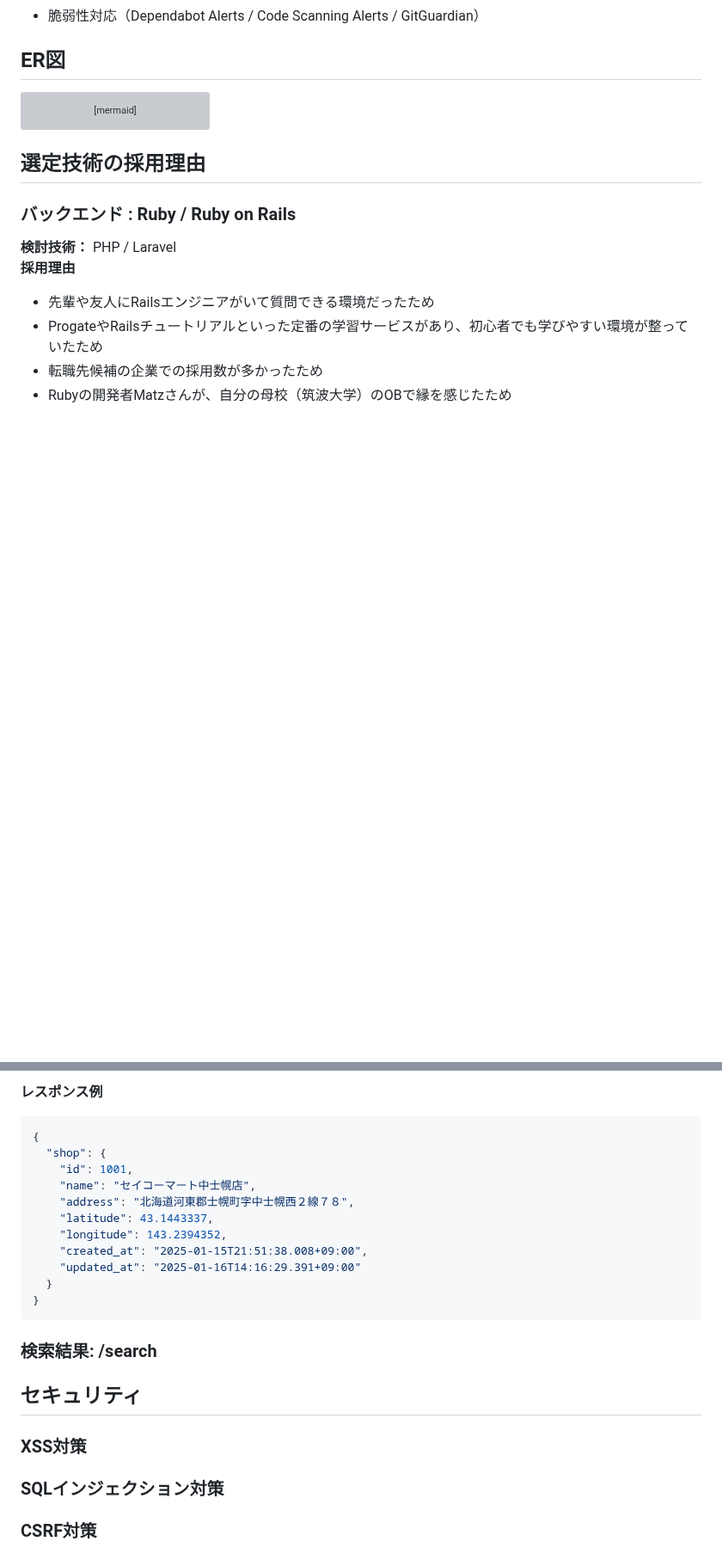
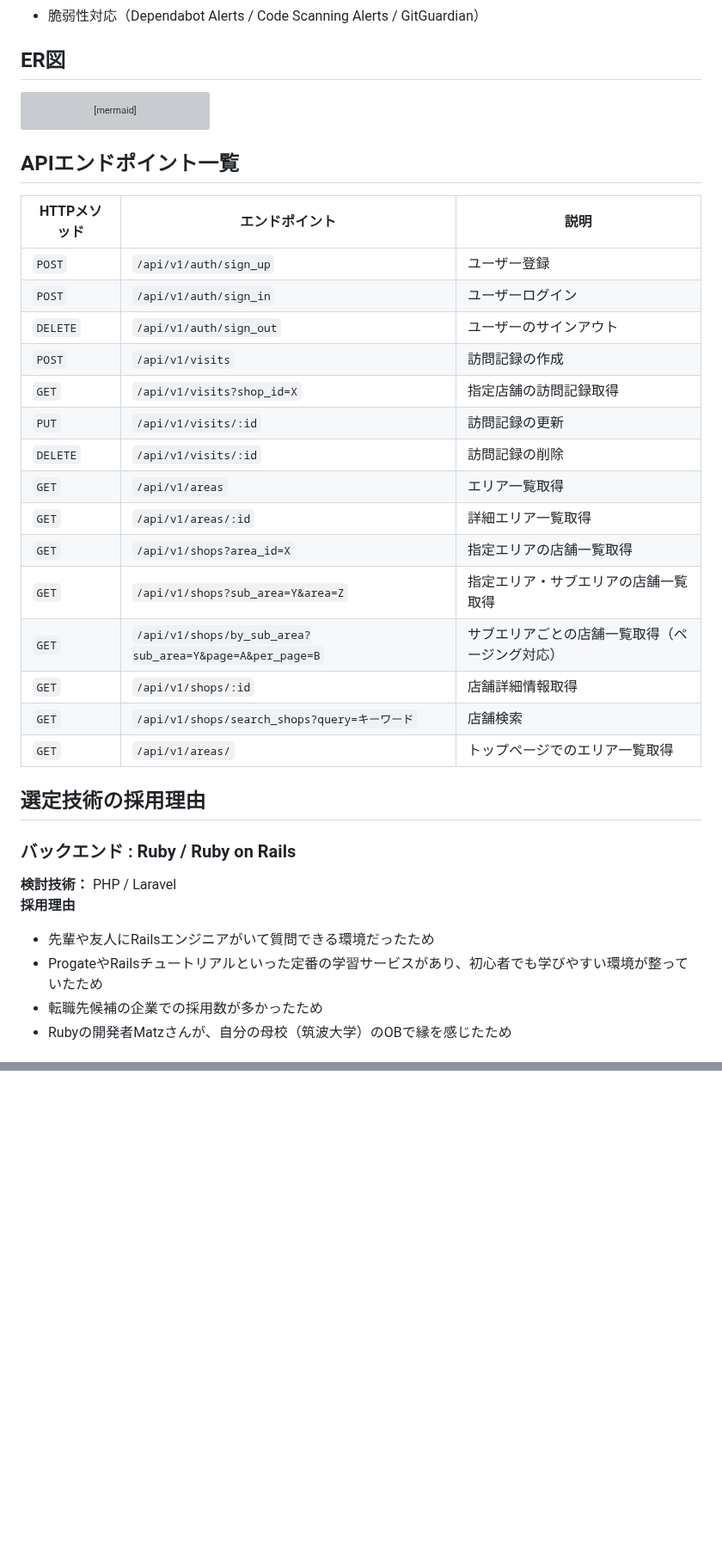
Before and after one commit to muranakaaa/secoma-record, a Markdown page: README.md, 2 parts joined by grey strips. Shown at 86% size. Rendered like a GitHub page; blank space fills up the shorter version; grey boxes are pictures that could not be loaded.

````diff
--- a/README.md
+++ b/README.md
@@ -123,6 +123,26 @@ erDiagram
 
 ```
 
+## APIエンドポイント一覧
+| HTTPメソッド | エンドポイント | 説明 |
+|-------------|--------------|------|
+| `POST` | `/api/v1/auth/sign_up` | ユーザー登録 |
+| `POST` | `/api/v1/auth/sign_in` | ユーザーログイン |
+| `DELETE` | `/api/v1/auth/sign_out` | ユーザーのサインアウト |
+| `POST` | `/api/v1/visits` | 訪問記録の作成 |
+| `GET` | `/api/v1/visits?shop_id=X` | 指定店舗の訪問記録取得 |
+| `PUT` | `/api/v1/visits/:id` | 訪問記録の更新 |
+| `DELETE` | `/api/v1/visits/:id` | 訪問記録の削除 |
+| `GET` | `/api/v1/areas` | エリア一覧取得 |
+| `GET` | `/api/v1/areas/:id` | 詳細エリア一覧取得 |
+| `GET` | `/api/v1/shops?area_id=X` | 指定エリアの店舗一覧取得 |
+| `GET` | `/api/v1/shops?sub_area=Y&area=Z` | 指定エリア・サブエリアの店舗一覧取得 |
+| `GET` | `/api/v1/shops/by_sub_area?sub_area=Y&page=A&per_page=B` | サブエリアごとの店舗一覧取得（ページング対応） |
+| `GET` | `/api/v1/shops/:id` | 店舗詳細情報取得 |
+| `GET` | `/api/v1/shops/search_shops?query=キーワード` | 店舗検索 |
+| `GET` | `/api/v1/areas/` | トップページでのエリア一覧取得 |
+
+
 ## 選定技術の採用理由
 ### バックエンド : Ruby / Ruby on Rails
 **検討技術：** PHP / Laravel<br>
@@ -332,21 +164,0 @@ sequenceDiagram
-**レスポンス例**
-```json
-{
-  "shop": {
-    "id": 1001,
-    "name": "セイコーマート中士幌店",
-    "address": "北海道河東郡士幌町字中士幌西２線７８",
-    "latitude": 43.1443337,
-    "longitude": 143.2394352,
-    "created_at": "2025-01-15T21:51:38.008+09:00",
-    "updated_at": "2025-01-16T14:16:29.391+09:00"
-  }
-}
-```
-
-### 検索結果: /search
-
-## セキュリティ
-### XSS対策
-### SQLインジェクション対策
-### CSRF対策
````
Also changed, not shown: other parts of README.md (+0 -187 lines).
